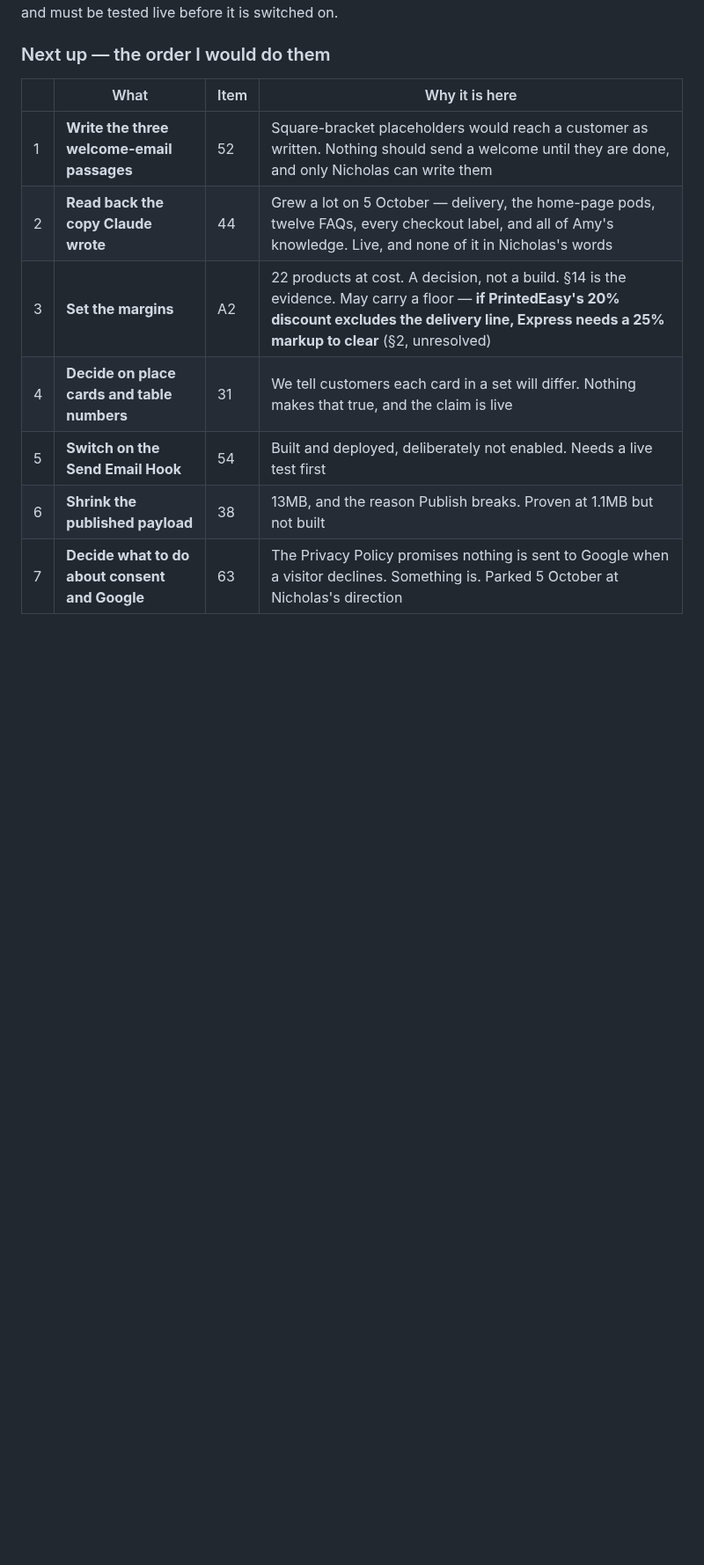
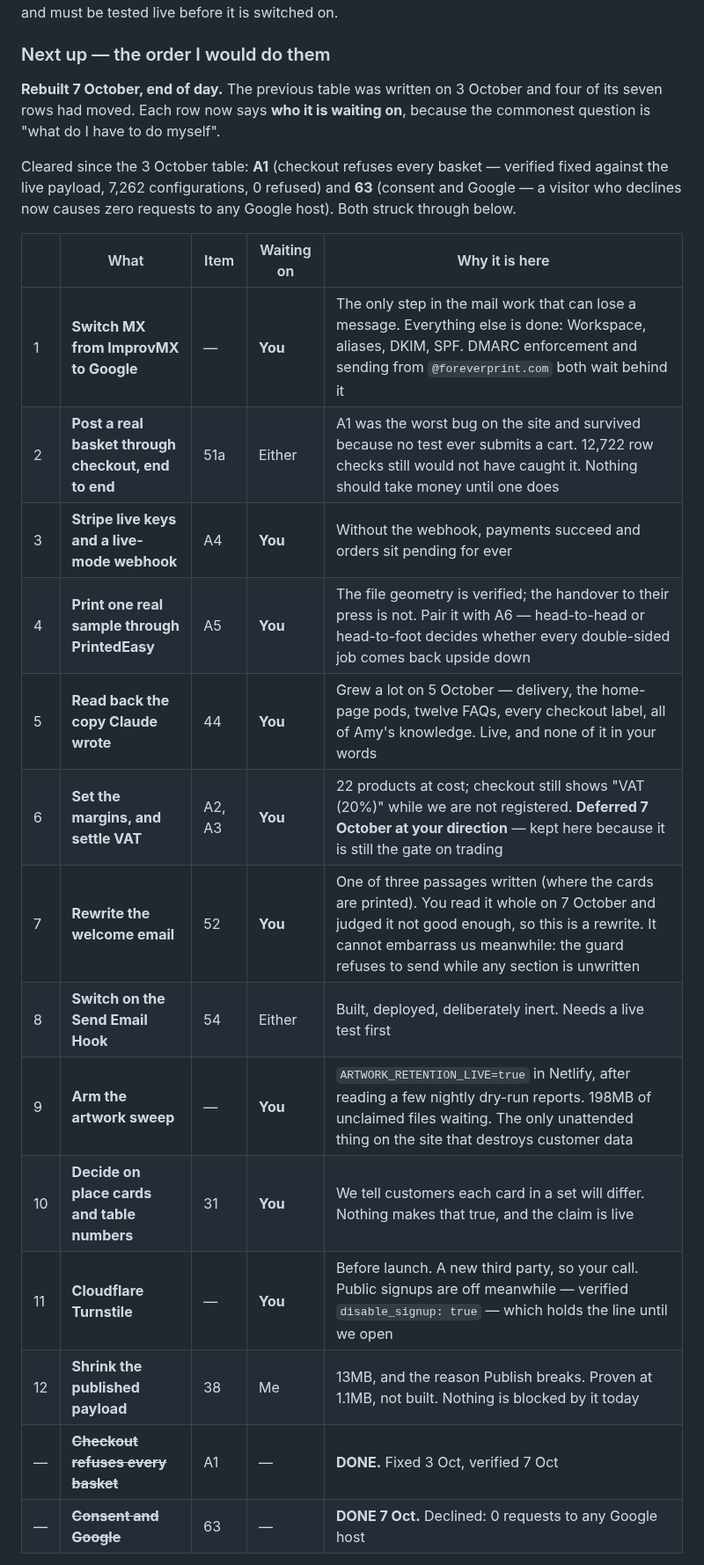
Before and after one commit to nicholasdlgreen/invitations-site, a Markdown page: docs/STATUS.md, the part around one of its changes. Shown at 88% size. Rendered like a GitHub page; blank space fills up the shorter version.

```diff
--- a/docs/STATUS.md
+++ b/docs/STATUS.md
@@ -2117,12 +2122,29 @@ switched on.
 
 ### Next up — the order I would do them
 
-| | What | Item | Why it is here |
-|---|---|---|---|
-| 1 | **Write the three welcome-email passages** | 52 | Square-bracket placeholders would reach a customer as written. Nothing should send a welcome until they are done, and only Nicholas can write them |
-| 2 | **Read back the copy Claude wrote** | 44 | Grew a lot on 5 October — delivery, the home-page pods, twelve FAQs, every checkout label, and all of Amy's knowledge. Live, and none of it in Nicholas's words |
-| 3 | **Set the margins** | A2 | 22 products at cost. A decision, not a build. §14 is the evidence. May carry a floor — **if PrintedEasy's 20% discount excludes the delivery line, Express needs a 25% markup to clear** (§2, unresolved) |
-| 4 | **Decide on place cards and table numbers** | 31 | We tell customers each card in a set will differ. Nothing makes that true, and the claim is live |
-| 5 | **Switch on the Send Email Hook** | 54 | Built and deployed, deliberately not enabled. Needs a live test first |
-| 6 | **Shrink the published payload** | 38 | 13MB, and the reason Publish breaks. Proven at 1.1MB but not built |
-| 7 | **Decide what to do about consent and Google** | 63 | The Privacy Policy promises nothing is sent to Google when a visitor declines. Something is. Parked 5 October at Nicholas's direction |
+**Rebuilt 7 October, end of day.** The previous table was written on 3 October
+and four of its seven rows had moved. Each row now says **who it is waiting
+on**, because the commonest question is "what do I have to do myself".
+
+Cleared since the 3 October table: **A1** (checkout refuses every basket —
+verified fixed against the live payload, 7,262 configurations, 0 refused) and
+**63** (consent and Google — a visitor who declines now causes zero requests to
+any Google host). Both struck through below.
+
+| | What | Item | Waiting on | Why it is here |
+|---|---|---|---|---|
+| 1 | **Switch MX from ImprovMX to Google** | — | **You** | The only step in the mail work that can lose a message. Everything else is done: Workspace, aliases, DKIM, SPF. DMARC enforcement and sending from `@foreverprint.com` both wait behind it |
+| 2 | **Post a real basket through checkout, end to end** | 51a | Either | A1 was the worst bug on the site and survived because no test ever submits a cart. 12,722 row checks still would not have caught it. Nothing should take money until one does |
+| 3 | **Stripe live keys and a live-mode webhook** | A4 | **You** | Without the webhook, payments succeed and orders sit pending for ever |
+| 4 | **Print one real sample through PrintedEasy** | A5 | **You** | The file geometry is verified; the handover to their press is not. Pair it with A6 — head-to-head or head-to-foot decides whether every double-sided job comes back upside down |
+| 5 | **Read back the copy Claude wrote** | 44 | **You** | Grew a lot on 5 October — delivery, the home-page pods, twelve FAQs, every checkout label, all of Amy's knowledge. Live, and none of it in your words |
+| 6 | **Set the margins, and settle VAT** | A2, A3 | **You** | 22 products at cost; checkout still shows "VAT (20%)" while we are not registered. **Deferred 7 October at your direction** — kept here because it is still the gate on trading |
+| 7 | **Rewrite the welcome email** | 52 | **You** | One of three passages written (where the cards are printed). You read it whole on 7 October and judged it not good enough, so this is a rewrite. It cannot embarrass us meanwhile: the guard refuses to send while any section is unwritten |
+| 8 | **Switch on the Send Email Hook** | 54 | Either | Built, deployed, deliberately inert. Needs a live test first |
+| 9 | **Arm the artwork sweep** | — | **You** | `ARTWORK_RETENTION_LIVE=true` in Netlify, after reading a few nightly dry-run reports. 198MB of unclaimed files waiting. The only unattended thing on the site that destroys customer data |
+| 10 | **Decide on place cards and table numbers** | 31 | **You** | We tell customers each card in a set will differ. Nothing makes that true, and the claim is live |
+| 11 | **Cloudflare Turnstile** | — | **You** | Before launch. A new third party, so your call. Public signups are off meanwhile — verified `disable_signup: true` — which holds the line until we open |
+| 12 | **Shrink the published payload** | 38 | Me | 13MB, and the reason Publish breaks. Proven at 1.1MB, not built. Nothing is blocked by it today |
+| — | ~~**Checkout refuses every basket**~~ | A1 | — | **DONE.** Fixed 3 Oct, verified 7 Oct |
+| — | ~~**Consent and Google**~~ | 63 | — | **DONE 7 Oct.** Declined: 0 requests to any Google host |
+
```
Also changed, not shown: other parts of docs/STATUS.md (+21 -7 lines).
